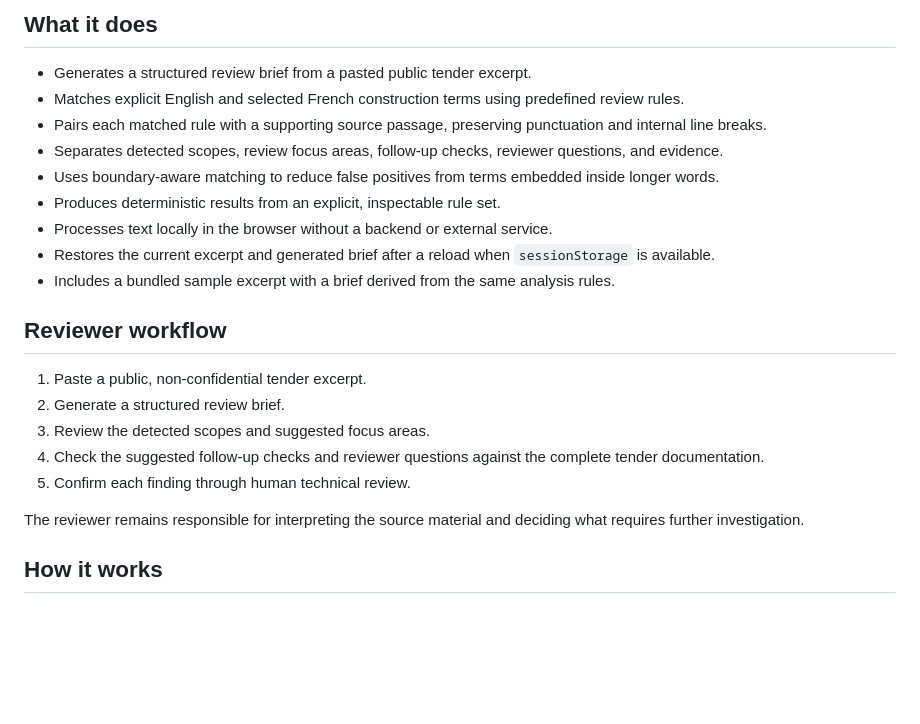
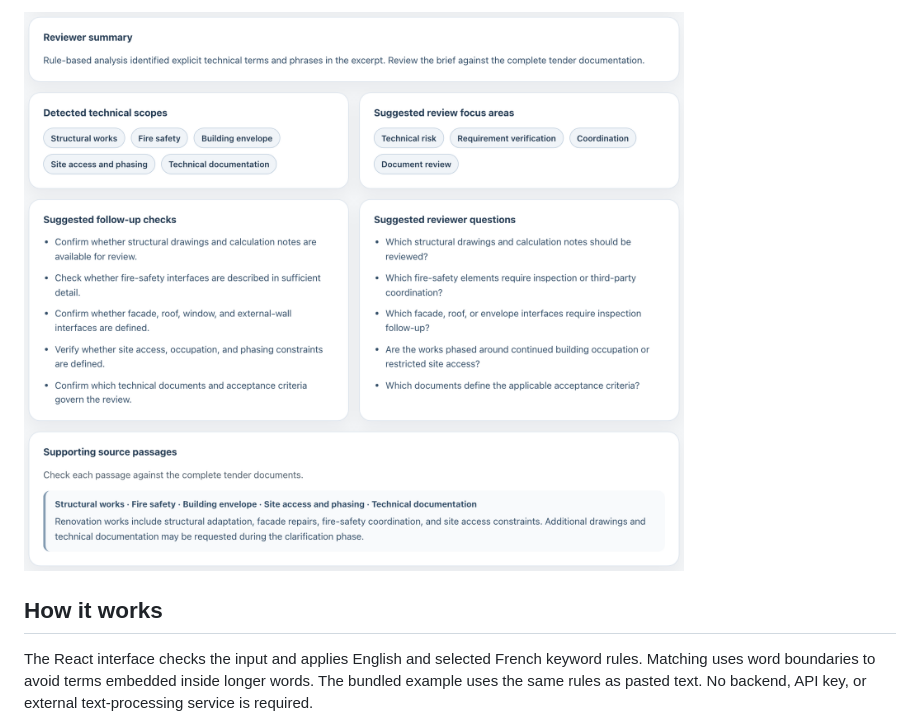
Before and after one commit to NikolayAir/tender-review-brief, a Markdown page: README.md, the part around one of its changes. GitHub-like rendering; pictures changed too: docs/images/tender-review-brief-results.png; blank space fills up the shorter version.

````diff
--- a/README.md
+++ b/README.md
@@ -16,26 +18,8 @@ The application uses an explicit set of boundary-aware keyword rules to identify
 
-## What it does
-
-* Generates a structured review brief from a pasted public tender excerpt.
-* Matches explicit English and selected French construction terms using predefined review rules.
-* Pairs each matched rule with a supporting source passage, preserving punctuation and internal line breaks.
-* Separates detected scopes, review focus areas, follow-up checks, reviewer questions, and evidence.
-* Uses boundary-aware matching to reduce false positives from terms embedded inside longer words.
-* Produces deterministic results from an explicit, inspectable rule set.
-* Processes text locally in the browser without a backend or external service.
-* Restores the current excerpt and generated brief after a reload when `sessionStorage` is available.
-* Includes a bundled sample excerpt with a brief derived from the same analysis rules.
-
-## Reviewer workflow
-
-1. Paste a public, non-confidential tender excerpt.
-2. Generate a structured review brief.
-3. Review the detected scopes and suggested focus areas.
-4. Check the suggested follow-up checks and reviewer questions against the complete tender documentation.
-5. Confirm each finding through human technical review.
-
-The reviewer remains responsible for interpreting the source material and deciding what requires further investigation.
+![Generated brief with detected technical scopes, suggested review focus areas, checks, and questions](docs/images/tender-review-brief-results.png)
 
 ## How it works
 
+The React interface checks the input and applies English and selected French keyword rules. Matching uses word boundaries to avoid terms embedded inside longer words. The bundled example uses the same rules as pasted text. No backend, API key, or external text-processing service is required.
+
 ```mermaid
````
Also changed, not shown: other parts of README.md (+48 -73 lines), CHANGELOG.md (added, +67 -0 lines), docs/development.md (added, +91 -0 lines), docs/evidence.md (added, +52 -0 lines), docs/testing-evidence.md (+1 -1 lines), docs/images/tender-review-brief-overview.png.
